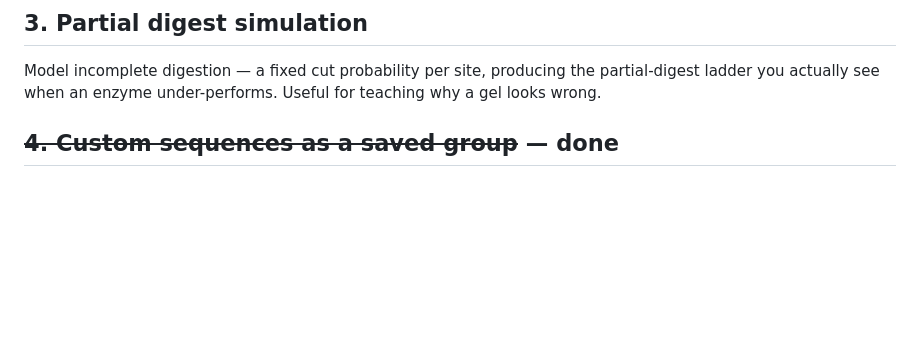
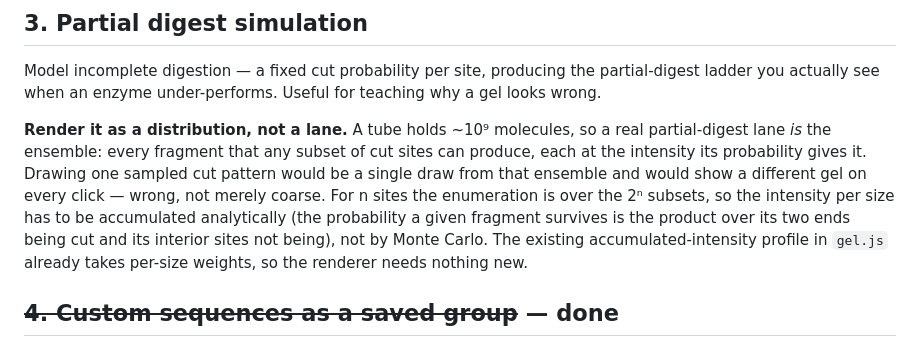
Before and after one commit to thepacket/virge, a Markdown page: BACKLOG.md, the part around the change. Drawn GitHub-style; blank space fills up the shorter version.

Commit message:
Record that partial digests must render as a distribution, not a sampled lane
A tube holds ~10⁹ molecules, so a real partial-digest lane is the ensemble over
every subset of cut sites, not one draw from it. Drawing a sampled pattern
would show a different gel on each click — a correctness problem rather than a
presentation one, which is worth writing down before anyone implements the
obvious version.

Notes the analytic form (accumulate per-size intensity from each fragment's
survival probability, rather than Monte Carlo over 2ⁿ subsets) and that gel.js
already takes per-size weights, so the renderer needs no new work.

Co-Authored-By: Claude Fable 5 <noreply@anthropic.com>

```diff
--- a/BACKLOG.md
+++ b/BACKLOG.md
@@ -47,6 +47,17 @@ Model incomplete digestion — a fixed cut probability per site, producing the
 partial-digest ladder you actually see when an enzyme under-performs. Useful
 for teaching why a gel looks wrong.
 
+**Render it as a distribution, not a lane.** A tube holds ~10⁹ molecules, so a
+real partial-digest lane *is* the ensemble: every fragment that any subset of
+cut sites can produce, each at the intensity its probability gives it. Drawing
+one sampled cut pattern would be a single draw from that ensemble and would
+show a different gel on every click — wrong, not merely coarse. For n sites the
+enumeration is over the 2ⁿ subsets, so the intensity per size has to be
+accumulated analytically (the probability a given fragment survives is the
+product over its two ends being cut and its interior sites not being), not by
+Monte Carlo. The existing accumulated-intensity profile in `gel.js` already
+takes per-size weights, so the renderer needs nothing new.
+
 ## ~~4. Custom sequences as a saved group~~ — done
 
 Imports are now kept in a "Your sequences" group with per-item delete, and
```
